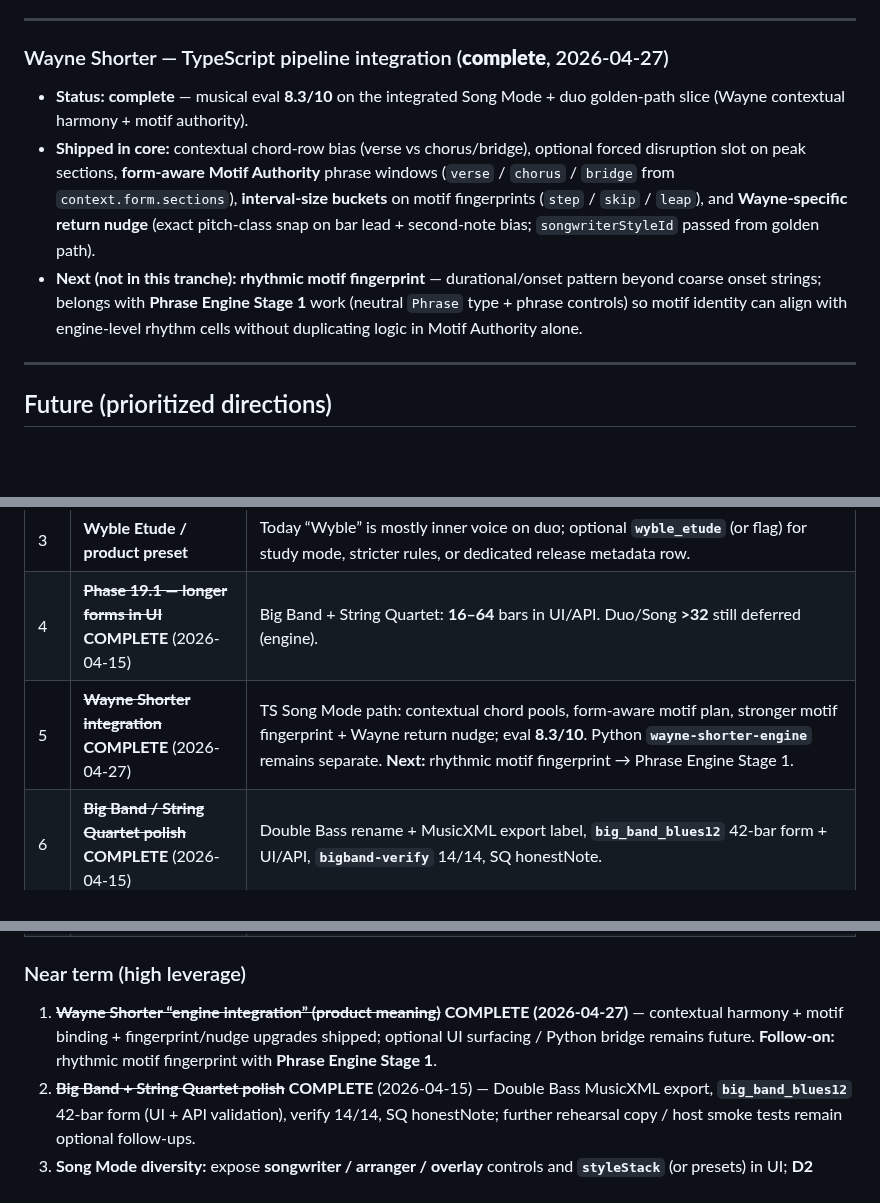
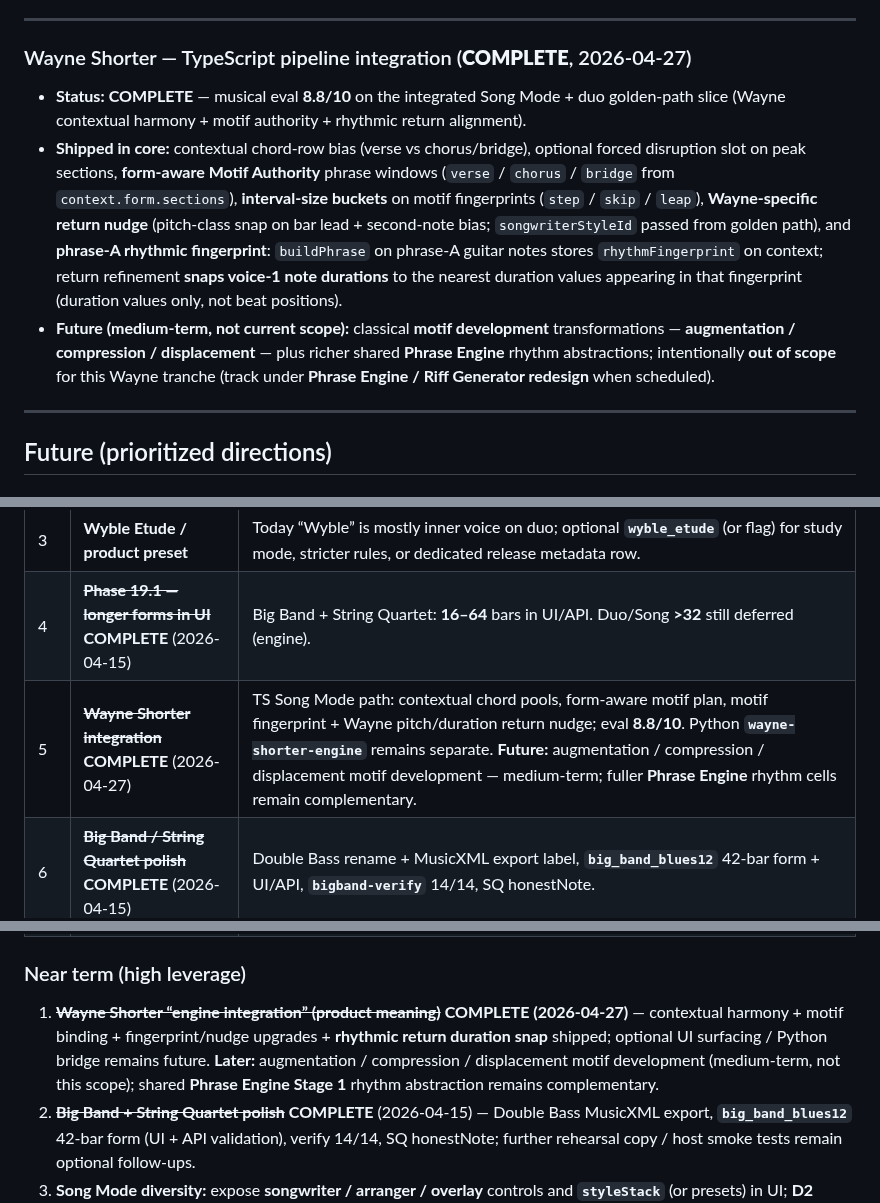
Before and after one commit to mikeb55/creative-engines, a Markdown page: docs/COMPOSER_OS_ROADMAP.md, 3 parts joined by grey strips. Rendered like a GitHub page; blank space fills up the shorter version.

Commit message:
docs: Wayne Shorter complete at 8.8/10, note motif development as future work
Made-with: Cursor

```diff
--- a/docs/COMPOSER_OS_ROADMAP.md
+++ b/docs/COMPOSER_OS_ROADMAP.md
@@ -275,11 +275,11 @@
 
 ---
 
-### Wayne Shorter — TypeScript pipeline integration (**complete**, 2026-04-27)
+### Wayne Shorter — TypeScript pipeline integration (**COMPLETE**, 2026-04-27)
 
-- **Status:** **complete** — musical eval **8.3/10** on the integrated Song Mode + duo golden-path slice (Wayne contextual harmony + motif authority).
-- **Shipped in core:** contextual chord-row bias (verse vs chorus/bridge), optional forced disruption slot on peak sections, **form-aware Motif Authority** phrase windows (`verse` / `chorus` / `bridge` from `context.form.sections`), **interval-size buckets** on motif fingerprints (`step` / `skip` / `leap`), and **Wayne-specific return nudge** (exact pitch-class snap on bar lead + second-note bias; `songwriterStyleId` passed from golden path).
-- **Next (not in this tranche):** **rhythmic motif fingerprint** — durational/onset pattern beyond coarse onset strings; belongs with **Phrase Engine Stage 1** work (neutral `Phrase` type + phrase controls) so motif identity can align with engine-level rhythm cells without duplicating logic in Motif Authority alone.
+- **Status:** **COMPLETE** — musical eval **8.8/10** on the integrated Song Mode + duo golden-path slice (Wayne contextual harmony + motif authority + rhythmic return alignment).
+- **Shipped in core:** contextual chord-row bias (verse vs chorus/bridge), optional forced disruption slot on peak sections, **form-aware Motif Authority** phrase windows (`verse` / `chorus` / `bridge` from `context.form.sections`), **interval-size buckets** on motif fingerprints (`step` / `skip` / `leap`), **Wayne-specific return nudge** (pitch-class snap on bar lead + second-note bias; `songwriterStyleId` passed from golden path), and **phrase-A rhythmic fingerprint**: `buildPhrase` on phrase-A guitar notes stores `rhythmFingerprint` on context; return refinement **snaps voice-1 note durations** to the nearest duration values appearing in that fingerprint (duration values only, not beat positions).
+- **Future (medium-term, not current scope):** classical **motif development** transformations — **augmentation / compression / displacement** — plus richer shared **Phrase Engine** rhythm abstractions; intentionally **out of scope** for this Wayne tranche (track under **Phrase Engine / Riff Generator redesign** when scheduled).
 
 ---
 
@@ -389,7 +389,7 @@
 | 2 | **Wyble “realized” normalization review** | **2026-04-17 (started):** **`shouldApplyRealizedVoice2Normalization`** + stabiliser boundary + probe **`isStandardGuitarBassDuo`** + JSDoc (see [CHANGELOG.md](CHANGELOG.md)). **Deferred:** wiring realized pass into golden path for single-line / shared validators with standard duo — confirm product intent first. |
 | 3 | **Wyble Etude / product preset** | Today “Wyble” is mostly inner voice on duo; optional **`wyble_etude`** (or flag) for study mode, stricter rules, or dedicated release metadata row. |
 | 4 | ~~**Phase 19.1 — longer forms in UI**~~ **COMPLETE** (2026-04-15) | Big Band + String Quartet: **16–64** bars in UI/API. Duo/Song **>32** still deferred (engine). |
-| 5 | ~~**Wayne Shorter integration**~~ **COMPLETE** (2026-04-27) | TS Song Mode path: contextual chord pools, form-aware motif plan, stronger motif fingerprint + Wayne return nudge; eval **8.3/10**. Python **`wayne-shorter-engine`** remains separate. **Next:** rhythmic motif fingerprint → Phrase Engine Stage 1. |
+| 5 | ~~**Wayne Shorter integration**~~ **COMPLETE** (2026-04-27) | TS Song Mode path: contextual chord pools, form-aware motif plan, motif fingerprint + Wayne pitch/duration return nudge; eval **8.8/10**. Python **`wayne-shorter-engine`** remains separate. **Future:** augmentation / compression / displacement motif development — medium-term; fuller **Phrase Engine** rhythm cells remain complementary. |
 | 6 | ~~**Big Band / String Quartet polish**~~ **COMPLETE** (2026-04-15) | Double Bass rename + MusicXML export label, **`big_band_blues12`** 42-bar form + UI/API, **`bigband-verify`** 14/14, SQ honestNote. |
 | 7 | ~~**Song Mode — style exposure**~~ **COMPLETE** (2026-04-15) | Pattern slider, secondary songwriter, author overlay wired end-to-end; **`styleStack`** / classical overlay / further presets remain optional follow-ups. |
 | 12 | **Vocal lead sheet — pipeline** | **VERIFIED packaged (2026-04-17)** — same as Current table; `release\win-unpacked\Composer OS Desktop.exe`; see [CHANGELOG.md](CHANGELOG.md). |
@@ -402,7 +402,7 @@
 
 ### Near term (high leverage)
 
-1. ~~**Wayne Shorter “engine integration” (product meaning)**~~ **COMPLETE (2026-04-27)** — contextual harmony + motif binding + fingerprint/nudge upgrades shipped; optional UI surfacing / Python bridge remains future. **Follow-on:** rhythmic motif fingerprint with **Phrase Engine Stage 1**.
+1. ~~**Wayne Shorter “engine integration” (product meaning)**~~ **COMPLETE (2026-04-27)** — contextual harmony + motif binding + fingerprint/nudge upgrades + **rhythmic return duration snap** shipped; optional UI surfacing / Python bridge remains future. **Later:** augmentation / compression / displacement motif development (medium-term, not this scope); shared **Phrase Engine Stage 1** rhythm abstraction remains complementary.
 2. ~~**Big Band + String Quartet polish**~~ **COMPLETE** (2026-04-15) — Double Bass MusicXML export, **`big_band_blues12`** 42-bar form (UI + API validation), verify 14/14, SQ honestNote; further rehearsal copy / host smoke tests remain optional follow-ups.
 3. **Song Mode diversity:** expose **songwriter / arranger / overlay** controls and **`styleStack`** (or presets) in UI; **D2** receipt path — **done**; next: diversity presets / advanced intent; **vocal lead sheet** packaged path **VERIFIED (2026-04-17)** — see [CHANGELOG.md](CHANGELOG.md).
 4. **Wyble parity + quality** — full single-line stack alignment; expressive/rhetorical refinement (rhythm, phrasing, lower voice). **Do this before** ensemble Wyble work below.
```
Also changed, not shown: other parts of docs/COMPOSER_OS_ROADMAP.md (+1 -1 lines), docs/CHANGELOG.md (+1 -0 lines).
